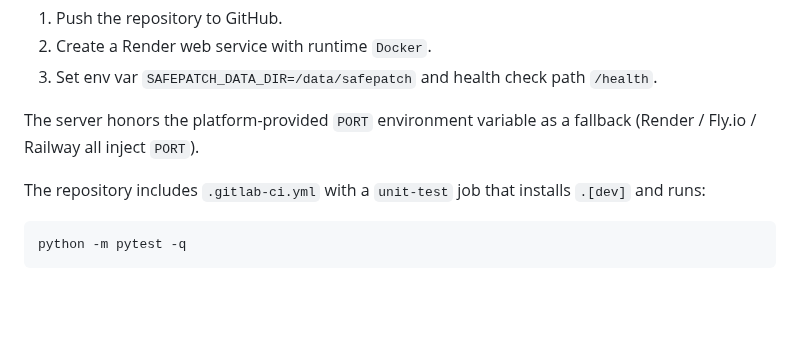
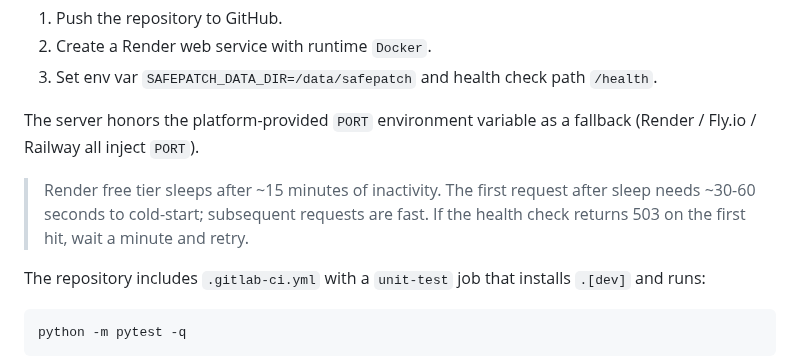
Before and after one commit to zhonyetchonchin/safepatch-harness, a Markdown page: README.md, the part around the change. Drawn GitHub-style; blank space fills up the shorter version.

Commit message:
docs: note Render free-tier cold-start delay in README

```diff
--- a/README.md
+++ b/README.md
@@ -115,6 +115,11 @@ Render (free tier) example using `render.yaml` in this repository:
 The server honors the platform-provided `PORT` environment variable as a
 fallback (Render / Fly.io / Railway all inject `PORT`).
 
+> Render free tier sleeps after ~15 minutes of inactivity. The first request
+> after sleep needs ~30-60 seconds to cold-start; subsequent requests are
+> fast. If the health check returns 503 on the first hit, wait a minute and
+> retry.
+
 The repository includes `.gitlab-ci.yml` with a `unit-test` job that installs
 `.[dev]` and runs:
 
```
